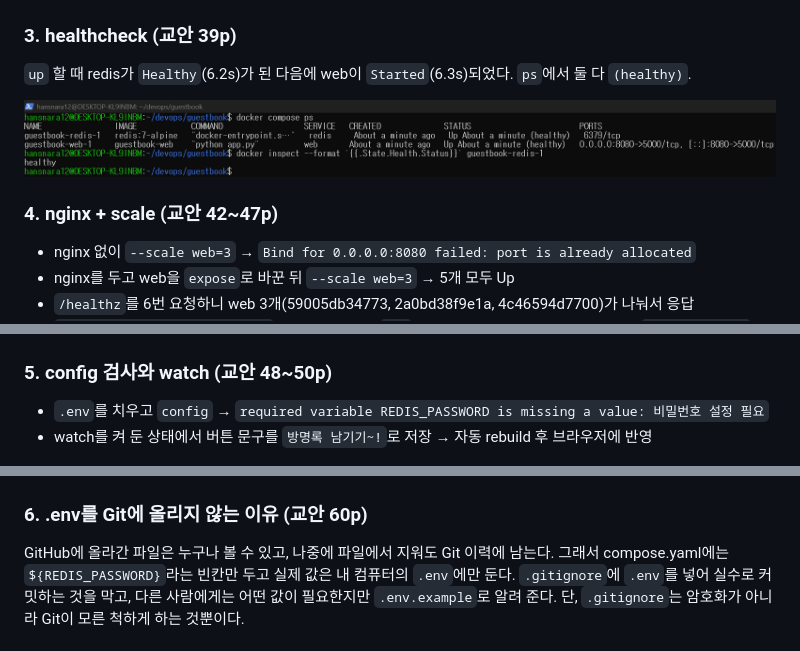
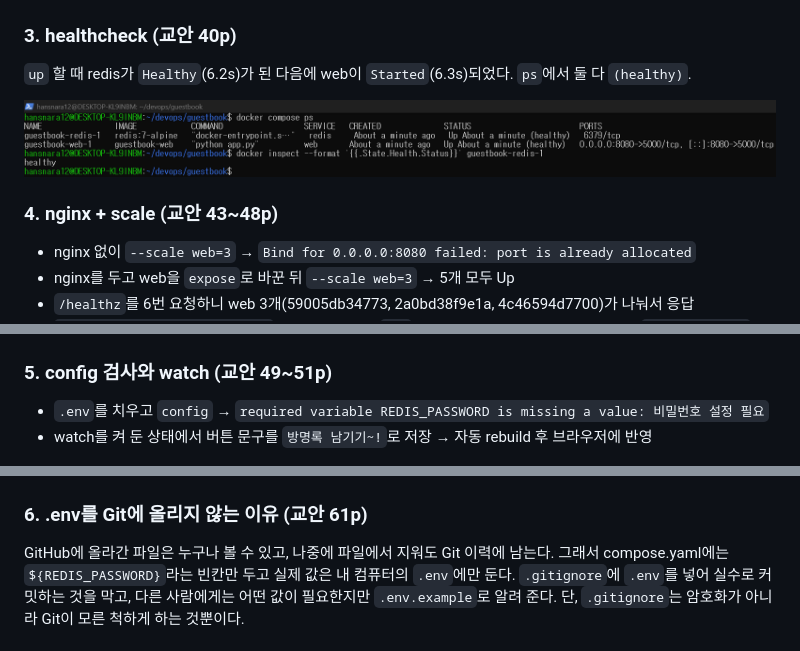
Before and after one commit to Kimsuhwan1019/devops, a Markdown page: week07/README.md, 3 parts joined by grey strips. Drawn GitHub-style.

```diff
--- a/week07/README.md
+++ b/week07/README.md
@@ -114,13 +114,13 @@ TCP 연결 성공
 
 ![network](images/05-network.png)
 
-### 3. healthcheck (교안 39p)
+### 3. healthcheck (교안 40p)
 
 `up` 할 때 redis가 `Healthy`(6.2s)가 된 다음에 web이 `Started`(6.3s)되었다. `ps`에서 둘 다 `(healthy)`.
 
 ![healthy](images/06-healthy.png)
 
-### 4. nginx + scale (교안 42~47p)
+### 4. nginx + scale (교안 43~48p)
 
 - nginx 없이 `--scale web=3` → `Bind for 0.0.0.0:8080 failed: port is already allocated`
 - nginx를 두고 web을 `expose`로 바꾼 뒤 `--scale web=3` → 5개 모두 Up
@@ -129,14 +129,14 @@ TCP 연결 성공
 
 ![scale](images/07-scale-nginx.png)
 
-### 5. config 검사와 watch (교안 48~50p)
+### 5. config 검사와 watch (교안 49~51p)
 
 - `.env`를 치우고 `config` → `required variable REDIS_PASSWORD is missing a value: 비밀번호 설정 필요`
 - watch를 켜 둔 상태에서 버튼 문구를 `방명록 남기기~!`로 저장 → 자동 rebuild 후 브라우저에 반영
 
 ![watch](images/08-watch.png)
 
-### 6. .env를 Git에 올리지 않는 이유 (교안 60p)
+### 6. .env를 Git에 올리지 않는 이유 (교안 61p)
 
 GitHub에 올라간 파일은 누구나 볼 수 있고, 나중에 파일에서 지워도 Git 이력에 남는다. 그래서 compose.yaml에는 `${REDIS_PASSWORD}`라는 빈칸만 두고 실제 값은 내 컴퓨터의 `.env`에만 둔다.
 `.gitignore`에 `.env`를 넣어 실수로 커밋하는 것을 막고, 다른 사람에게는 어떤 값이 필요한지만 `.env.example`로 알려 준다. 단, `.gitignore`는 암호화가 아니라 Git이 모른 척하게 하는 것뿐이다.
```
Also changed, not shown: other parts of week07/README.md (+8 -8 lines).
